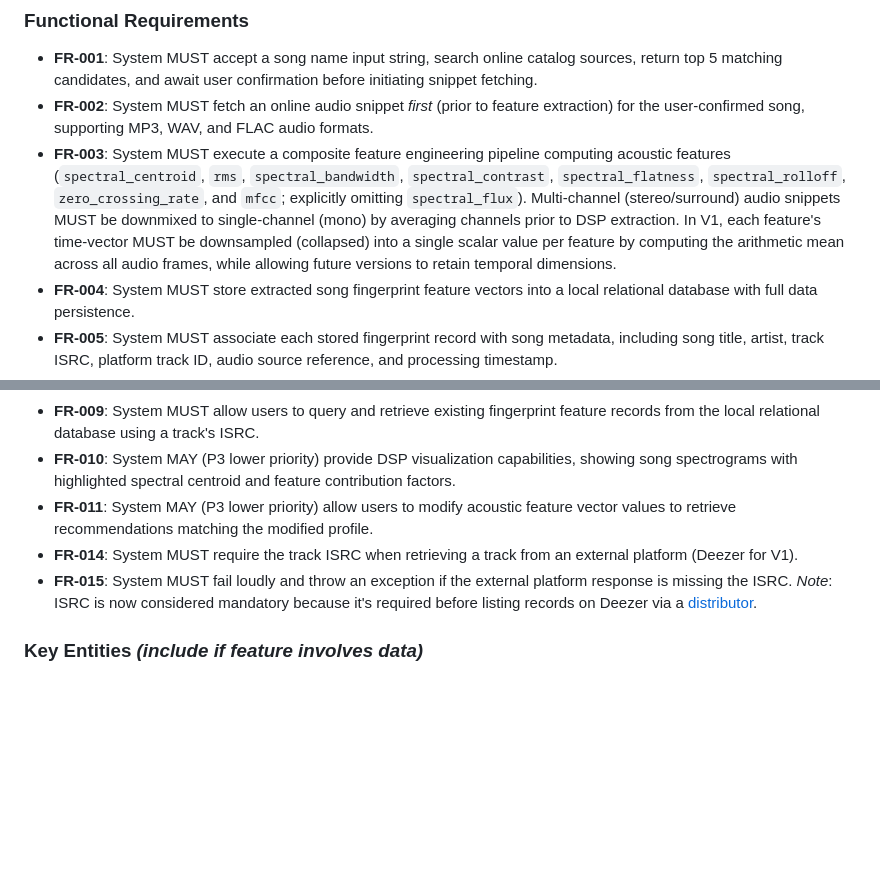
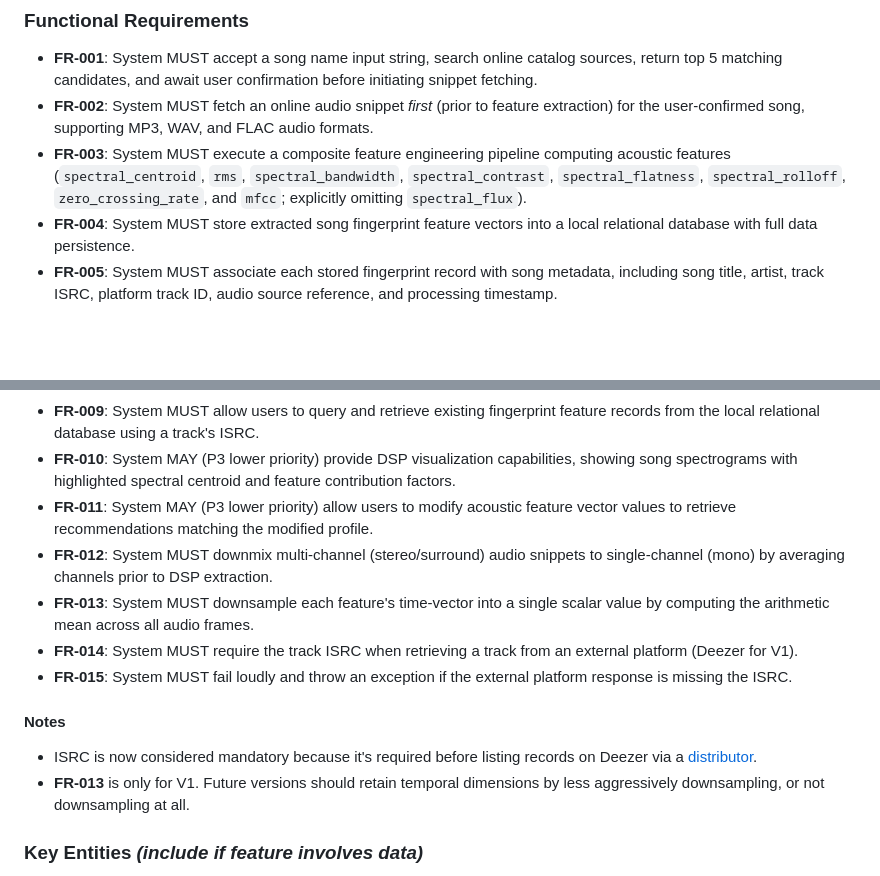
Before and after one commit to AhmedAl-Hayali/AgenticGenreGuru, a Markdown page: specs/001-song-fingerprint-engine/spec.md, 2 parts joined by grey strips. Drawn GitHub-style; blank space fills up the shorter version.

Commit message:
docs(specify-spec): split downmix & downsample reqs

```diff
--- a/specs/001-song-fingerprint-engine/spec.md
+++ b/specs/001-song-fingerprint-engine/spec.md
@@ -103,7 +103,7 @@ As a music producer or listener, I want to manually adjust acoustic feature slid
 
 - **FR-001**: System MUST accept a song name input string, search online catalog sources, return top 5 matching candidates, and await user confirmation before initiating snippet fetching.
 - **FR-002**: System MUST fetch an online audio snippet *first* (prior to feature extraction) for the user-confirmed song, supporting MP3, WAV, and FLAC audio formats.
-- **FR-003**: System MUST execute a composite feature engineering pipeline computing acoustic features (`spectral_centroid`, `rms`, `spectral_bandwidth`, `spectral_contrast`, `spectral_flatness`, `spectral_rolloff`, `zero_crossing_rate`, and `mfcc`; explicitly omitting `spectral_flux`). Multi-channel (stereo/surround) audio snippets MUST be downmixed to single-channel (mono) by averaging channels prior to DSP extraction. In V1, each feature's time-vector MUST be downsampled (collapsed) into a single scalar value per feature by computing the arithmetic mean across all audio frames, while allowing future versions to retain temporal dimensions.
+- **FR-003**: System MUST execute a composite feature engineering pipeline computing acoustic features (`spectral_centroid`, `rms`, `spectral_bandwidth`, `spectral_contrast`, `spectral_flatness`, `spectral_rolloff`, `zero_crossing_rate`, and `mfcc`; explicitly omitting `spectral_flux`).
 - **FR-004**: System MUST store extracted song fingerprint feature vectors into a local relational database with full data persistence.
 - **FR-005**: System MUST associate each stored fingerprint record with song metadata, including song title, artist, track ISRC, platform track ID, audio source reference, and processing timestamp.
 - **FR-006**: System MUST prevent duplicate feature records when the same song is processed multiple times by enforcing uniqueness on the track ISRC (International Standard Recording Code).
@@ -112,9 +112,14 @@ As a music producer or listener, I want to manually adjust acoustic feature slid
 - **FR-009**: System MUST allow users to query and retrieve existing fingerprint feature records from the local relational database using a track's ISRC.
 - **FR-010**: System MAY (P3 lower priority) provide DSP visualization capabilities, showing song spectrograms with highlighted spectral centroid and feature contribution factors.
 - **FR-011**: System MAY (P3 lower priority) allow users to modify acoustic feature vector values to retrieve recommendations matching the modified profile.
+- **FR-012**: System MUST downmix multi-channel (stereo/surround) audio snippets to single-channel (mono) by averaging channels prior to DSP extraction.
+- **FR-013**: System MUST downsample each feature's time-vector into a single scalar value by computing the arithmetic mean across all audio frames.
 - **FR-014**: System MUST require the track ISRC when retrieving a track from an external platform (Deezer for V1).
 - **FR-015**: System MUST fail loudly and throw an exception if the external platform response is missing the ISRC.
-*Note*: ISRC is now considered mandatory because it's required before listing records on Deezer via a [distributor](https://creatorsupport.deezer.com/hc/en-us/articles/5927556644125-How-To-Add-Your-Own-Independent-Music-To-Deezer).
+
+#### Notes
+- ISRC is now considered mandatory because it's required before listing records on Deezer via a [distributor](https://creatorsupport.deezer.com/hc/en-us/articles/5927556644125-How-To-Add-Your-Own-Independent-Music-To-Deezer).
+- **FR-013** is only for V1. Future versions should retain temporal dimensions by less aggressively downsampling, or not downsampling at all.
 
 ### Key Entities *(include if feature involves data)*
 
```
